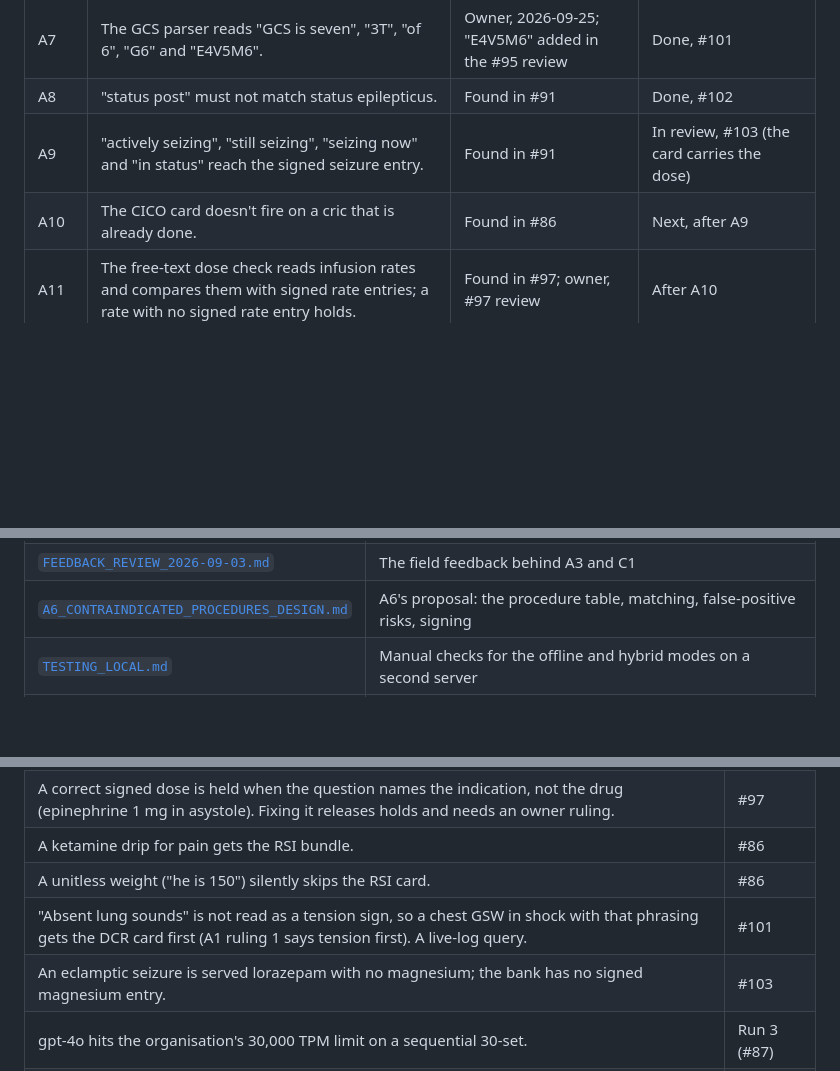
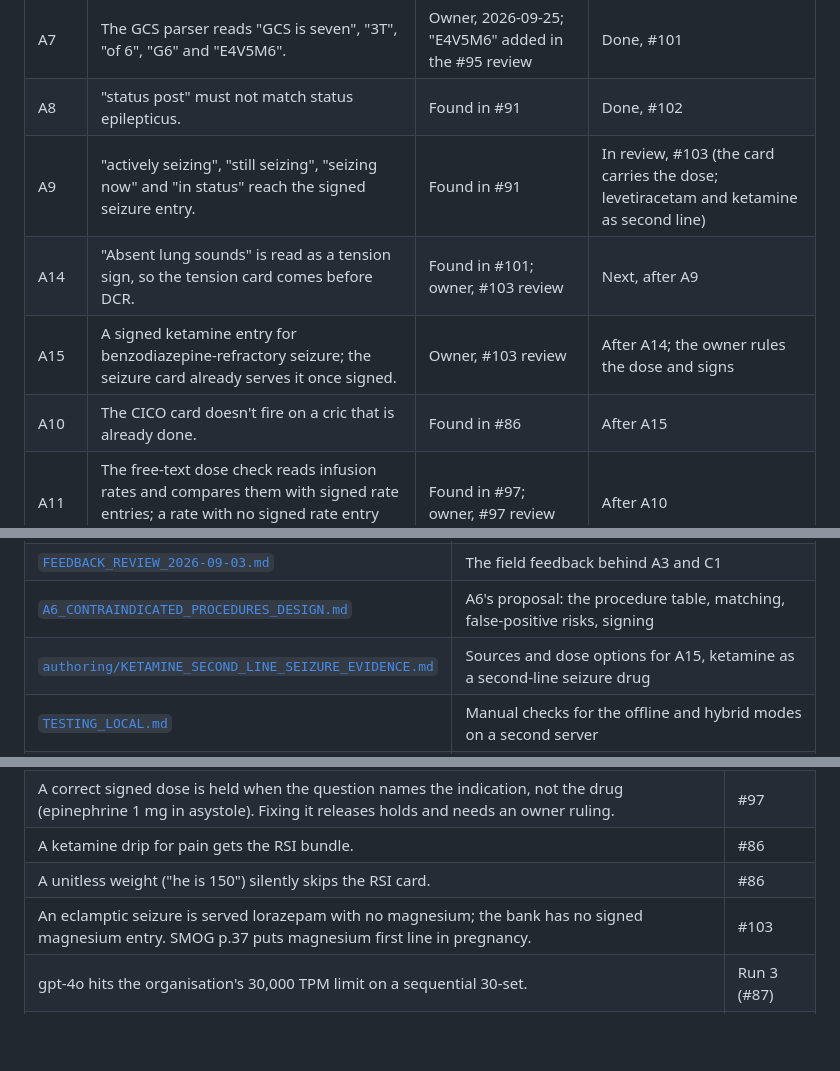
Before and after one commit to AI-in-Austere-Medicine-Project/pi-cloud-cdss, a Markdown page: docs/REFERENCE.md, 3 parts joined by grey strips. GitHub-like rendering; blank space fills up the shorter version.

```diff
--- a/docs/REFERENCE.md
+++ b/docs/REFERENCE.md
@@ -45,8 +45,10 @@ Every A item finishes before any D item starts, because D5's dataset is built th
 | A6 | A design, no code, for a signed table of contraindicated procedures. | Work order 2026-09-24 | Done, #99. P3 and P5 signed (#100); P1 and P2 unsigned |
 | A7 | The GCS parser reads "GCS is seven", "3T", "of 6", "G6" and "E4V5M6". | Owner, 2026-09-25; "E4V5M6" added in the #95 review | Done, #101 |
 | A8 | "status post" must not match status epilepticus. | Found in #91 | Done, #102 |
-| A9 | "actively seizing", "still seizing", "seizing now" and "in status" reach the signed seizure entry. | Found in #91 | In review, #103 (the card carries the dose) |
-| A10 | The CICO card doesn't fire on a cric that is already done. | Found in #86 | Next, after A9 |
+| A9 | "actively seizing", "still seizing", "seizing now" and "in status" reach the signed seizure entry. | Found in #91 | In review, #103 (the card carries the dose; levetiracetam and ketamine as second line) |
+| A14 | "Absent lung sounds" is read as a tension sign, so the tension card comes before DCR. | Found in #101; owner, #103 review | Next, after A9 |
+| A15 | A signed ketamine entry for benzodiazepine-refractory seizure; the seizure card already serves it once signed. | Owner, #103 review | After A14; the owner rules the dose and signs |
+| A10 | The CICO card doesn't fire on a cric that is already done. | Found in #86 | After A15 |
 | A11 | The free-text dose check reads infusion rates and compares them with signed rate entries; a rate with no signed rate entry holds. | Found in #97; owner, #97 review | After A10 |
 | A12 | Succinylcholine leaves ALLOWED_DOSES under a P5 condition (burns, spinal cord injury, hyperkalaemia). | Owner, #98 review | After A11 |
 | A13 | Remove the dead `safety_rules.json` path, with a test that nothing depended on it. | Found in #98; owner, #98 review | After A12 |
@@ -121,6 +123,7 @@ Every A item finishes before any D item starts, because D5's dataset is built th
 | `DISTILL_BENCH_<tag>.md` | One per `make bench`: before/after against `qwen2.5:3b` |
 | [`FEEDBACK_REVIEW_2026-09-03.md`](FEEDBACK_REVIEW_2026-09-03.md) | The field feedback behind A3 and C1 |
 | [`A6_CONTRAINDICATED_PROCEDURES_DESIGN.md`](A6_CONTRAINDICATED_PROCEDURES_DESIGN.md) | A6's proposal: the procedure table, matching, false-positive risks, signing |
+| [`authoring/KETAMINE_SECOND_LINE_SEIZURE_EVIDENCE.md`](authoring/KETAMINE_SECOND_LINE_SEIZURE_EVIDENCE.md) | Sources and dose options for A15, ketamine as a second-line seizure drug |
 | [`TESTING_LOCAL.md`](TESTING_LOCAL.md) | Manual checks for the offline and hybrid modes on a second server |
 | [`tools/distill/README.md`](../tools/distill/README.md) | The D6 toolchain: install, targets, isolation, the three gotchas |
 
@@ -151,8 +154,7 @@ Mirrors the list of the same name in `WORK_ORDER.md`.
 | A correct signed dose is held when the question names the indication, not the drug (epinephrine 1 mg in asystole). Fixing it releases holds and needs an owner ruling. | #97 |
 | A ketamine drip for pain gets the RSI bundle. | #86 |
 | A unitless weight ("he is 150") silently skips the RSI card. | #86 |
-| "Absent lung sounds" is not read as a tension sign, so a chest GSW in shock with that phrasing gets the DCR card first (A1 ruling 1 says tension first). A live-log query. | #101 |
-| An eclamptic seizure is served lorazepam with no magnesium; the bank has no signed magnesium entry. | #103 |
+| An eclamptic seizure is served lorazepam with no magnesium; the bank has no signed magnesium entry. SMOG p.37 puts magnesium first line in pregnancy. | #103 |
 | gpt-4o hits the organisation's 30,000 TPM limit on a sequential 30-set. | Run 3 (#87) |
 | The corpus was ingested from the superseded 2017 ID39; the 2026 edition is now in `jts_protocols`. Re-ingest is a separate decision. | #100 |
 | The signed succinylcholine dose contract cites ID39 p.28 for contraindications the page doesn't list; ID40 p.3 does. A re-sign. | #100 |
```
Also changed, not shown: docs/WORK_ORDER.md (+15 -4 lines), docs/authoring/KETAMINE_SECOND_LINE_SEIZURE_EVIDENCE.md (added, +37 -0 lines).
